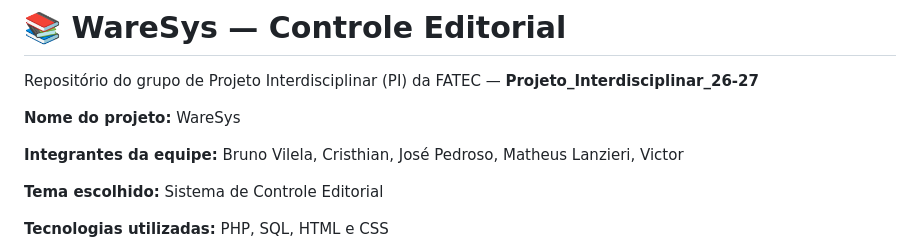
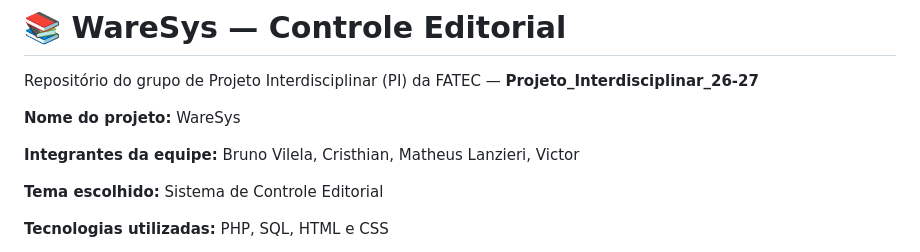
Before and after one commit to VictorRdaSL/Projeto_Interdisciplinar_26-27, a Markdown page: README.md, the part around the change. Drawn GitHub-style.

Commit message:
Remove José Pedroso from team members list

```diff
--- a/README.md
+++ b/README.md
@@ -4,7 +4,7 @@ Repositório do grupo de Projeto Interdisciplinar (PI) da FATEC — **Projeto_In
 
 **Nome do projeto:** WareSys
 
-**Integrantes da equipe:** Bruno Vilela, Cristhian, José Pedroso, Matheus Lanzieri, Victor
+**Integrantes da equipe:** Bruno Vilela, Cristhian, Matheus Lanzieri, Victor
 
 **Tema escolhido:** Sistema de Controle Editorial
 
```
